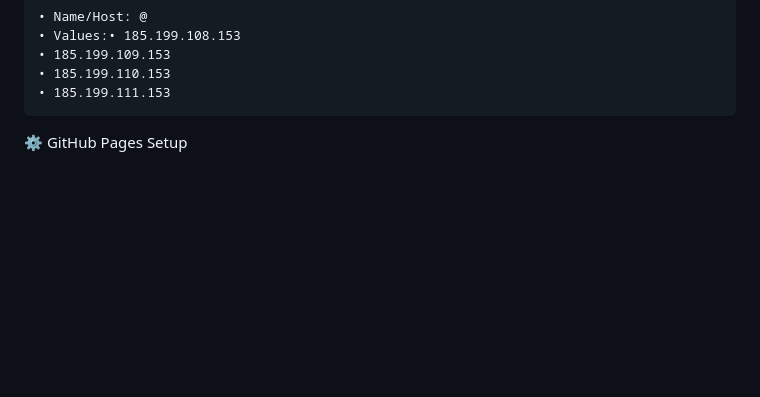
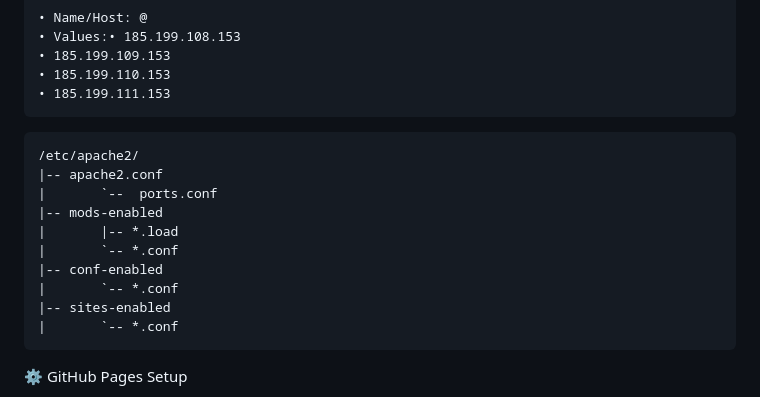
Before and after one commit to auraecosystem/localhost, a Markdown page: README.md, the part around the change. Drawn GitHub-style; blank space fills up the shorter version.

````diff
--- a/README.md
+++ b/README.md
@@ -142,6 +142,19 @@ A Records (for root domain without www):
 • 185.199.110.153
 • 185.199.111.153
 ```
+
+```bash
+/etc/apache2/
+|-- apache2.conf
+|       `--  ports.conf
+|-- mods-enabled
+|       |-- *.load
+|       `-- *.conf
+|-- conf-enabled
+|       `-- *.conf
+|-- sites-enabled
+|       `-- *.conf
+ ```
 
 ⚙️ GitHub Pages Setup
 
````
